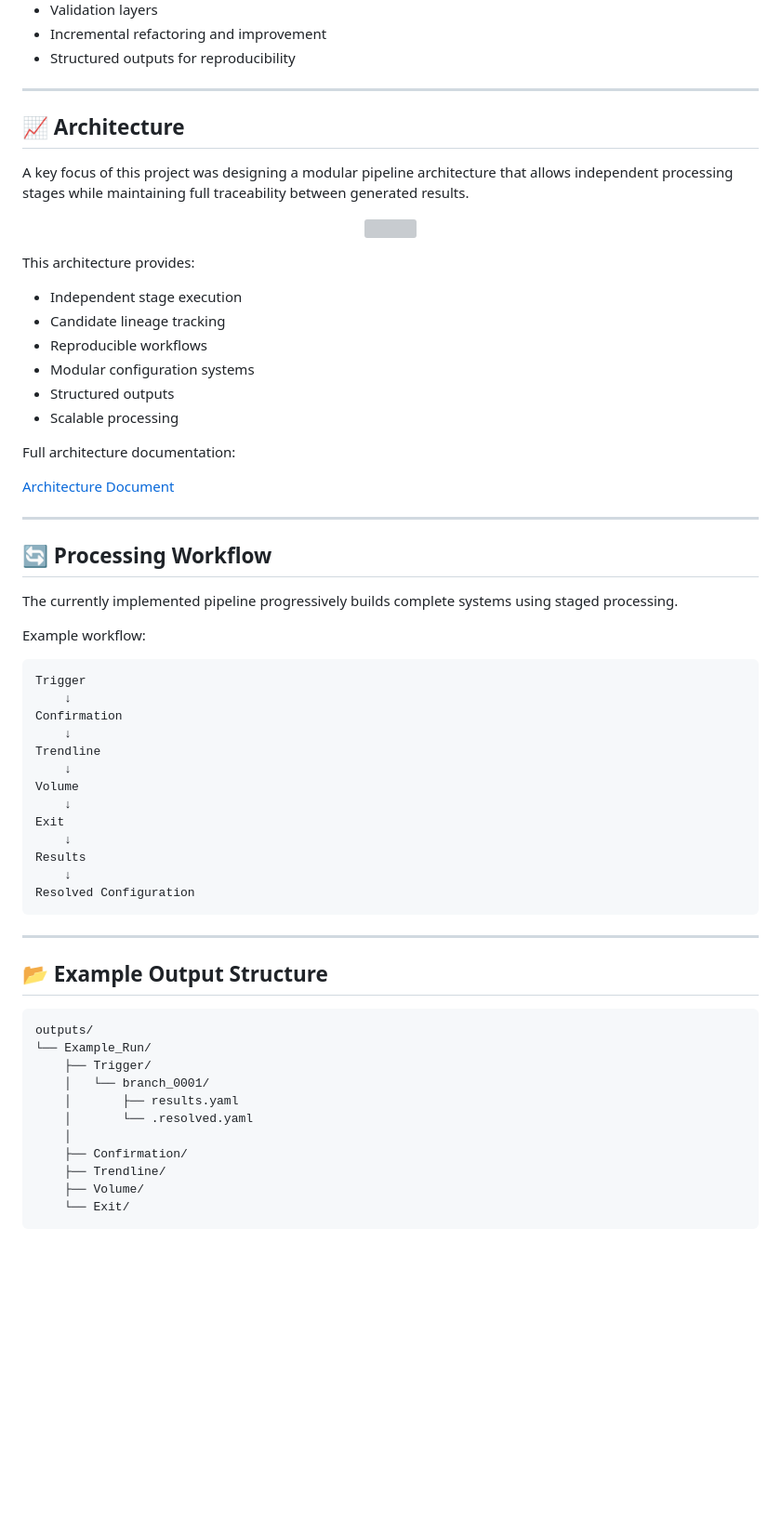
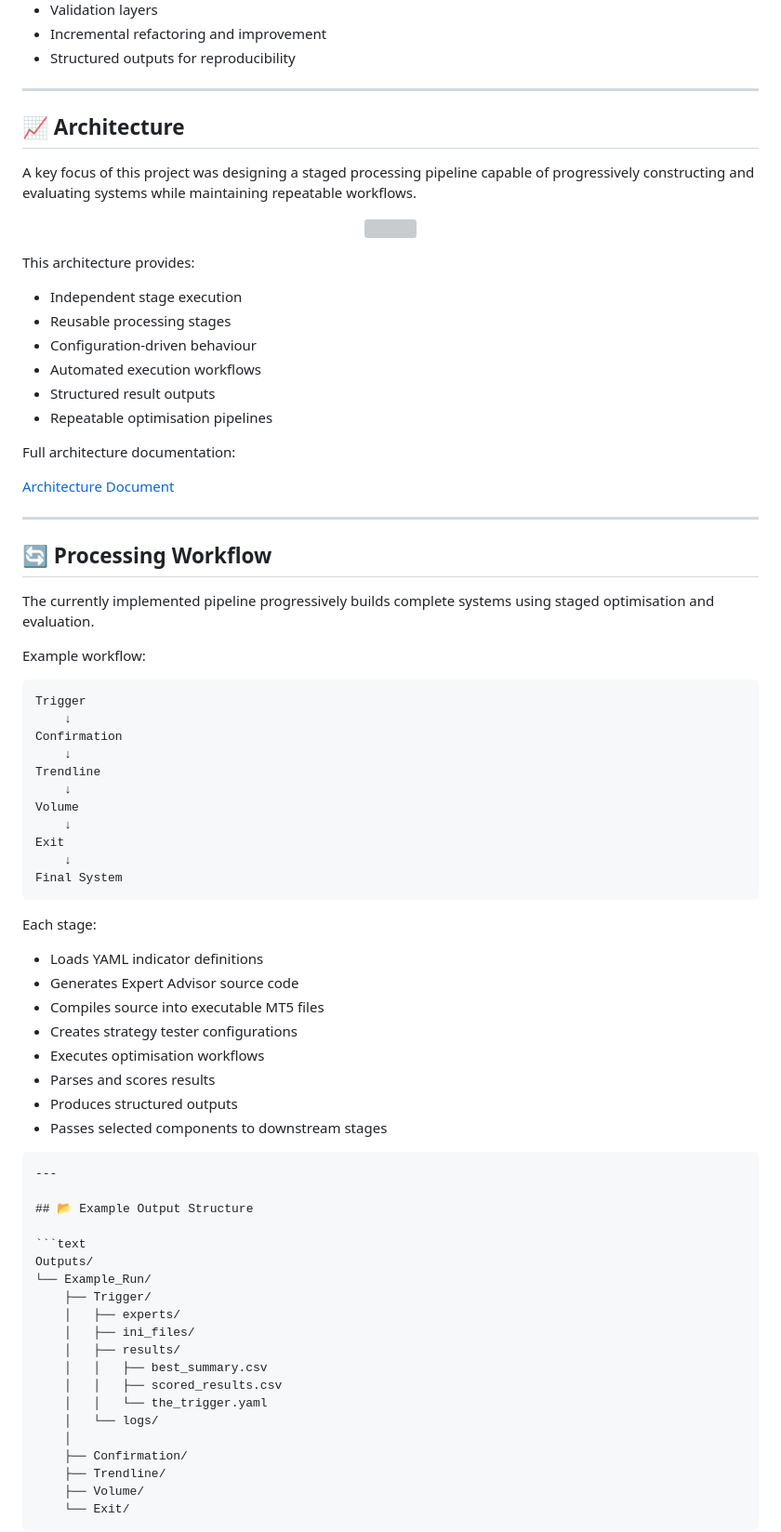
Before and after one commit to xMattC/mt5-strategy-factory, a Markdown page: README.md, the part around one of its changes. Shown at 93% size. GitHub-like rendering; blank space fills up the shorter version; grey boxes are pictures that could not be loaded.

Commit message:
Revise README with feature and architecture updates
Updated README to reflect changes in features and architecture.

````diff
--- a/README.md
+++ b/README.md
@@ -81,10 +82,9 @@ Key practices include:
 - Structured outputs for reproducibility
 
 ---
-
 ## 📈 Architecture
 
-A key focus of this project was designing a modular pipeline architecture that allows independent processing stages while maintaining full traceability between generated results.
+A key focus of this project was designing a staged processing pipeline capable of progressively constructing and evaluating systems while maintaining repeatable workflows.
 
 <p align="center">
 <img src="docs/images/architecture.png" width="800">
@@ -93,11 +93,11 @@ A key focus of this project was designing a modular pipeline architecture that a
 This architecture provides:
 
 - Independent stage execution
-- Candidate lineage tracking
-- Reproducible workflows
-- Modular configuration systems
-- Structured outputs
-- Scalable processing
+- Reusable processing stages
+- Configuration-driven behaviour
+- Automated execution workflows
+- Structured result outputs
+- Repeatable optimisation pipelines
 
 Full architecture documentation:
 
@@ -107,7 +107,7 @@ Full architecture documentation:
 
 ## 🔄 Processing Workflow
 
-The currently implemented pipeline progressively builds complete systems using staged processing.
+The currently implemented pipeline progressively builds complete systems using staged optimisation and evaluation.
 
 Example workflow:
 
@@ -122,21 +122,35 @@ Volume
     ↓
 Exit
     ↓
-Results
-    ↓
-Resolved Configuration
+Final System
+```
+
+Each stage:
+
+- Loads YAML indicator definitions
+- Generates Expert Advisor source code
+- Compiles source into executable MT5 files
+- Creates strategy tester configurations
+- Executes optimisation workflows
+- Parses and scores results
+- Produces structured outputs
+- Passes selected components to downstream stages
 ```
 ---
 
 ## 📂 Example Output Structure
 
 ```text
-outputs/
+Outputs/
 └── Example_Run/
     ├── Trigger/
-    │   └── branch_0001/
-    │       ├── results.yaml
-    │       └── .resolved.yaml
+    │   ├── experts/
+    │   ├── ini_files/
+    │   ├── results/
+    │   │   ├── best_summary.csv
+    │   │   ├── scored_results.csv
+    │   │   └── the_trigger.yaml
+    │   └── logs/
     │
     ├── Confirmation/
     ├── Trendline/
````
Also changed, not shown: other parts of README.md (+13 -12 lines).
